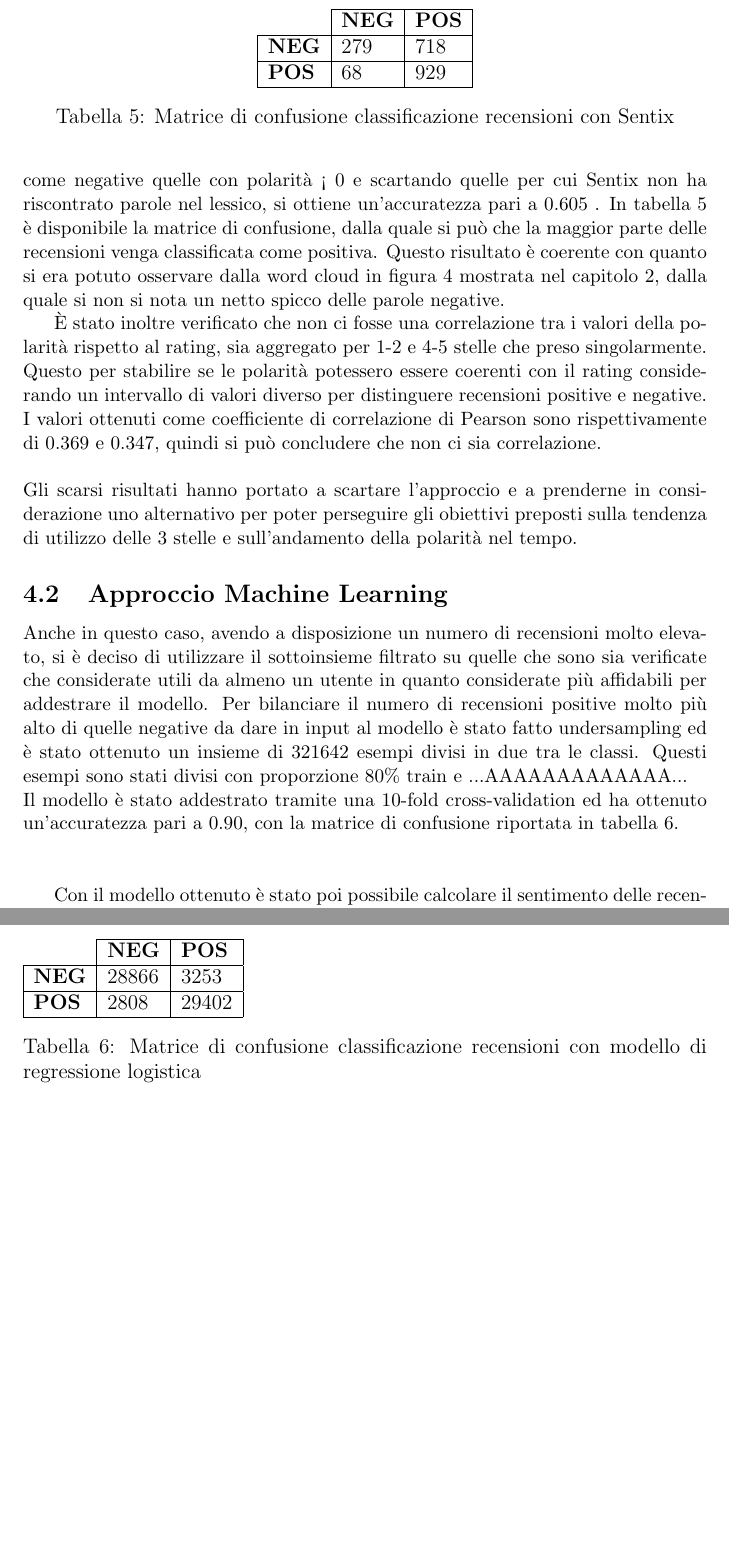
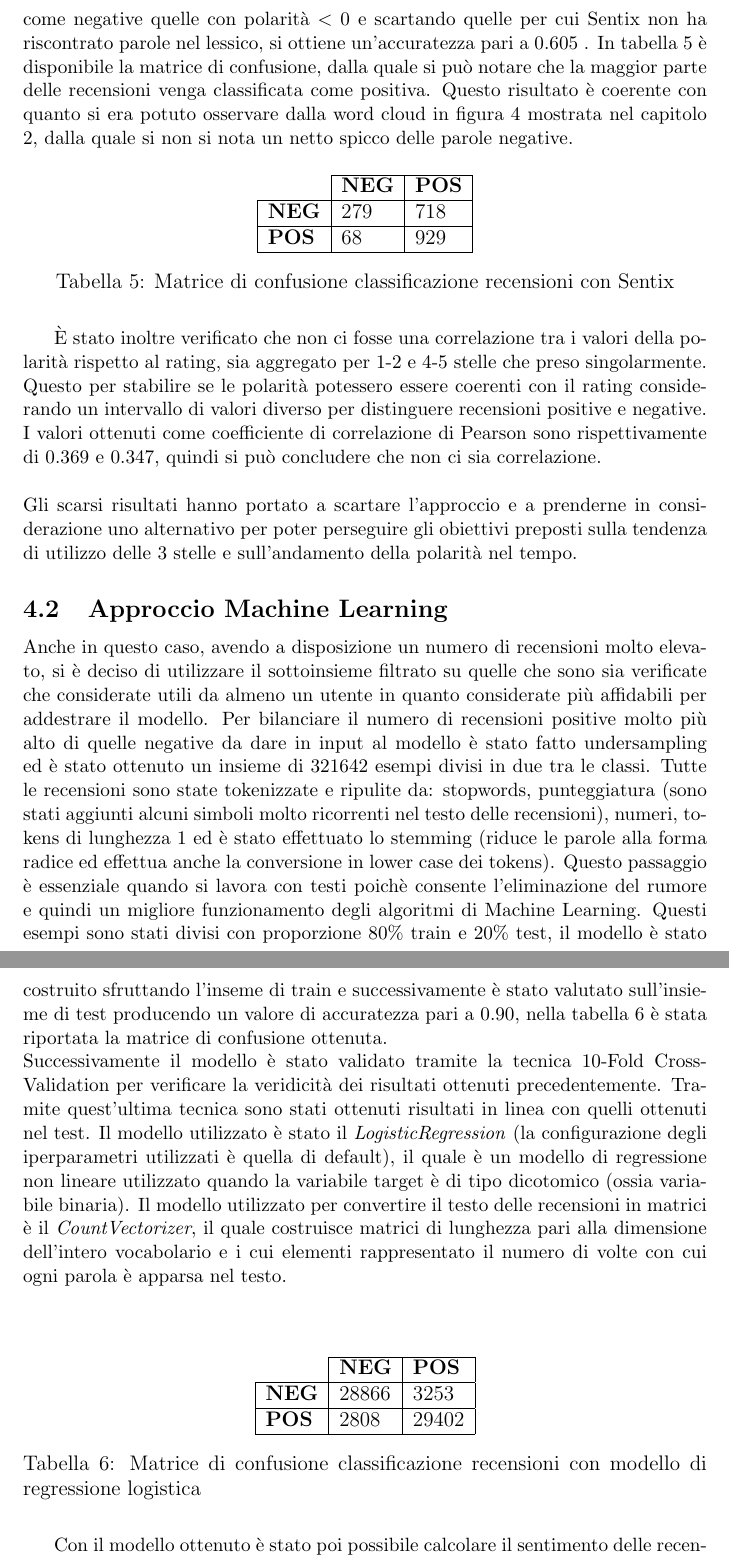
Before and after one commit to rpo19/DataAnalyticsProject, a LaTeX document (report/Report.tex, which reads report/SentimentAnalysis.tex): two parts of pages 18 and 19 of 21 before the commit and two parts of pages 19 and 20 of 22 after it, joined at a grey line, cut so that both start at the same text, the shorter picture padded with empty space. Compiled offline with pdfLaTeX.

Commit message:
fixed sentiment analysis and other errors

```diff
--- a/report/SentimentAnalysis.tex
+++ b/report/SentimentAnalysis.tex
@@ -9,8 +9,8 @@ In entrambi gli approcci l'attributo della recensione su cui viene condotta l'an
 La lingua italiana del dataset porta ad avere una cerchia più ristretta di alternative per effettuare una sentiment analysis. L'approccio che è stato adottato fa affidamento al lessico di Sentix, grazie al quale è stato possibile assegnare alle recensioni una polarità ottenuta dalla somma delle polarità delle parole considerate. Ogni record del lessico è costituito da un lemma, dal tipo (nome, verbo, aggettivo, ecc.) e da diversi scores\footnote{\url{http://valeriobasile.github.io/twita/sentix.html}}.
 \\\\
-Questo metodo è stato testato su un campione casuale di 1000 recensioni etichettate come positive e 1000 come negative. Le recensioni in questione sono state estratte da un sottoinsieme attendibile, ottenuto tramite l'intersezione di quelle di acquisti verificati (\textit{verified = true}) e di quelle considerate utili da almeno un utente (\textit{helpful > 0}). Considerando come positive le recensioni con polarità > 0, come negative quelle con polarità < 0 e scartando quelle per cui Sentix non ha riscontrato parole nel lessico, si ottiene un'accuratezza pari a 0.605 . In tabella \ref{tab:matriceConfusione} è disponibile la matrice di confusione, dalla quale si può che la maggior parte delle recensioni venga classificata come positiva. Questo risultato è coerente con quanto si era potuto osservare dalla word cloud in figura \ref{fig:wordCloudNeg} mostrata nel capitolo \ref{EsplorazioneDataset}, dalla quale si non si nota un netto spicco delle parole negative.
+Questo metodo è stato testato su un campione casuale di 1000 recensioni etichettate come positive e 1000 come negative. Le recensioni in questione sono state estratte da un sottoinsieme attendibile, ottenuto tramite l'intersezione di quelle di acquisti verificati (\textit{verified = true}) e di quelle considerate utili da almeno un utente (\textit{helpful $>$ 0}). Considerando come positive le recensioni con polarità $>$ 0, come negative quelle con polarità $<$ 0 e scartando quelle per cui Sentix non ha riscontrato parole nel lessico, si ottiene un'accuratezza pari a 0.605 . In tabella \ref{tab:matriceConfusione} è disponibile la matrice di confusione, dalla quale si può notare che la maggior parte delle recensioni venga classificata come positiva. Questo risultato è coerente con quanto si era potuto osservare dalla word cloud in figura \ref{fig:wordCloudNeg} mostrata nel capitolo \ref{EsplorazioneDataset}, dalla quale si non si nota un netto spicco delle parole negative.
 
-\begin{table}[]
+\begin{table}[H]
     \centering
     \begin{tabular}{l|l|l|}
     \cline{2-3}
@@ -27,12 +27,13 @@ Questo metodo è stato testato su un campione casuale di 1000 recensioni etichet
 Gli scarsi risultati hanno portato a scartare l'approccio e a prenderne in considerazione uno alternativo per poter perseguire gli obiettivi preposti sulla tendenza di utilizzo delle 3 stelle e sull'andamento della polarità nel tempo.
 
 \subsection{Approccio Machine Learning}\label{ApproccioMachineLearning}
-%TODO: dire che si considera il binario, GABRI the machine learner se ha in mente premesse da fare le facci lei
-%TODO: dire modello utilizzato e con che parametri eventualmente
 
-Anche in questo caso, avendo a disposizione un numero di recensioni molto elevato, si è deciso di utilizzare il sottoinsieme filtrato su quelle che sono sia verificate che considerate utili da almeno un utente in quanto considerate più affidabili per addestrare il modello. Per bilanciare il numero di recensioni positive molto più alto di quelle negative da dare in input al modello è stato fatto undersampling ed è stato ottenuto un insieme di 321642 esempi divisi in due tra le classi. Questi esempi sono stati divisi con proporzione 80\% train e ...AAAAAAAAAAAAA... \\
-Il modello è stato addestrato tramite una 10-fold cross-validation ed ha ottenuto un'accuratezza pari a 0.90, con la matrice di confusione riportata in tabella \ref{tab:matriceConfusioneModello}. \\\\
-\begin{table}[]
+
+Anche in questo caso, avendo a disposizione un numero di recensioni molto elevato, si è deciso di utilizzare il sottoinsieme filtrato su quelle che sono sia verificate che considerate utili da almeno un utente in quanto considerate più affidabili per addestrare il modello. Per bilanciare il numero di recensioni positive molto più alto di quelle negative da dare in input al modello è stato fatto undersampling ed è stato ottenuto un insieme di 321642 esempi divisi in due tra le classi.
+Tutte le recensioni sono state tokenizzate e ripulite da: stopwords, punteggiatura (sono stati aggiunti alcuni simboli molto ricorrenti nel testo delle recensioni), numeri, tokens di lunghezza 1 ed è stato effettuato lo stemming (riduce le parole alla forma radice ed effettua anche la conversione in lower case dei tokens). Questo passaggio è essenziale quando si lavora con testi poichè consente l'eliminazione del rumore e quindi un migliore funzionamento degli algoritmi di Machine Learning.
+Questi esempi sono stati divisi con proporzione 80\% train e 20\% test, il modello è stato costruito sfruttando l'inseme di train e successivamente è stato valutato sull'insieme di test producendo un valore di accuratezza pari a 0.90, nella tabella \ref{tab:matriceConfusioneModello} è stata riportata la matrice di confusione ottenuta. \\
+Successivamente il modello è stato validato tramite la tecnica 10-Fold Cross-Validation per verificare la veridicità dei risultati ottenuti precedentemente. Tramite quest'ultima tecnica sono stati ottenuti risultati in linea con quelli ottenuti nel test. Il modello utilizzato è stato il \textit{LogisticRegression} (la configurazione degli iperparametri utilizzati è quella di default), il quale è un modello di regressione non lineare utilizzato quando la variabile target è di tipo dicotomico (ossia variabile binaria). Il modello utilizzato per convertire il testo delle recensioni in matrici è il \textit{CountVectorizer}, il quale  costruisce matrici di lunghezza pari alla dimensione dell'intero vocabolario e i cui elementi rappresentato il numero di volte con cui ogni parola è apparsa nel testo.\\\\
+\begin{table}[H]\centering
     \begin{tabular}{l|l|l|}
     \cline{2-3}
      & \textbf{NEG} & \textbf{POS} \\ \hline
```
Also changed, not shown: report/NetworkAnalysis.tex (+9 -9 lines), report/SentimentAnalysis.tex (6 more changed lines).
